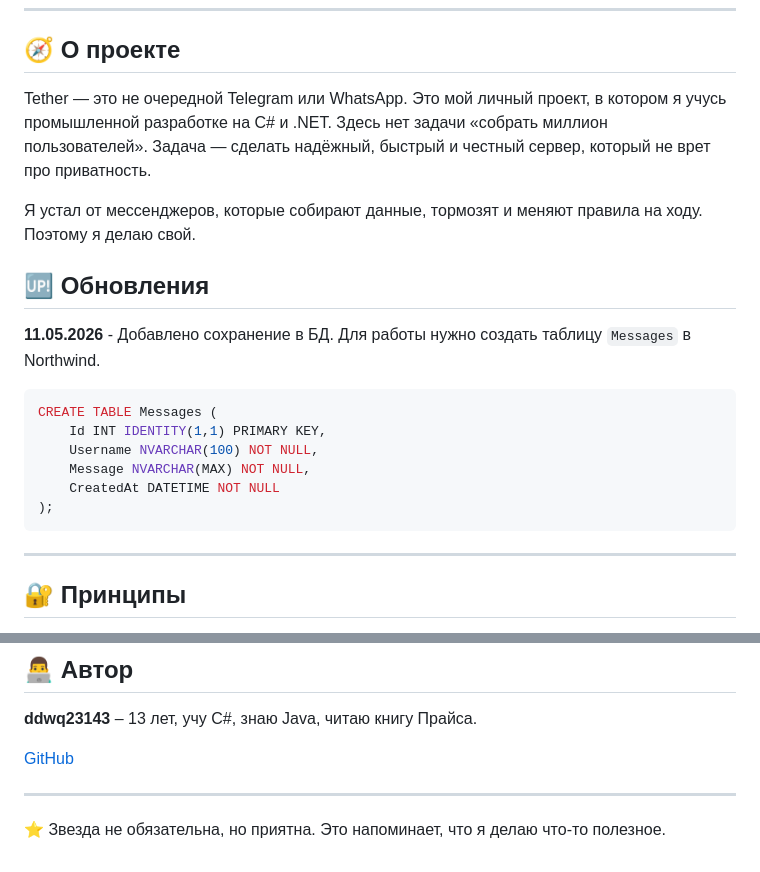
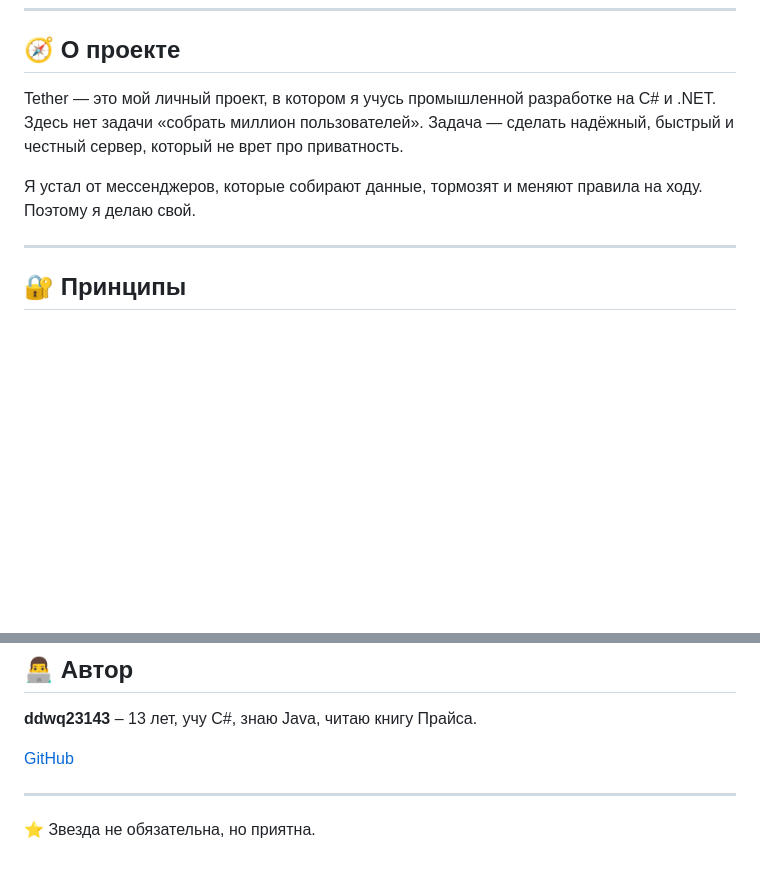
Before and after one commit to ddwq23143/server-tether-06.05.2026, a Markdown page: README.md, 2 parts joined by grey strips. GitHub-like rendering; blank space fills up the shorter version.

````diff
--- a/README.md
+++ b/README.md
@@ -4,22 +4,10 @@
 
 ## 🧭 О проекте
 
-Tether — это не очередной Telegram или WhatsApp. Это мой личный проект, в котором я учусь промышленной разработке на C# и .NET. Здесь нет задачи «собрать миллион пользователей». Задача — сделать надёжный, быстрый и честный сервер, который не врет про приватность.
+Tether — это мой личный проект, в котором я учусь промышленной разработке на C# и .NET. Здесь нет задачи «собрать миллион пользователей». Задача — сделать надёжный, быстрый и честный сервер, который не врет про приватность.
 
 Я устал от мессенджеров, которые собирают данные, тормозят и меняют правила на ходу. Поэтому я делаю свой.
 
-## 🆙 Обновления
-
-**11.05.2026** - Добавлено сохранение в БД. Для работы нужно создать таблицу `Messages` в Northwind.
-
-```sql
-CREATE TABLE Messages (
-    Id INT IDENTITY(1,1) PRIMARY KEY,
-    Username NVARCHAR(100) NOT NULL,
-    Message NVARCHAR(MAX) NOT NULL,
-    CreatedAt DATETIME NOT NULL
-);
-```
 ---
 
 ## 🔐 Принципы
@@ -73,4 +61,4 @@ CREATE TABLE Messages (
 
 ---
 
-⭐ Звезда не обязательна, но приятна. Это напоминает, что я делаю что-то полезное.
+⭐ Звезда не обязательна, но приятна.
````
